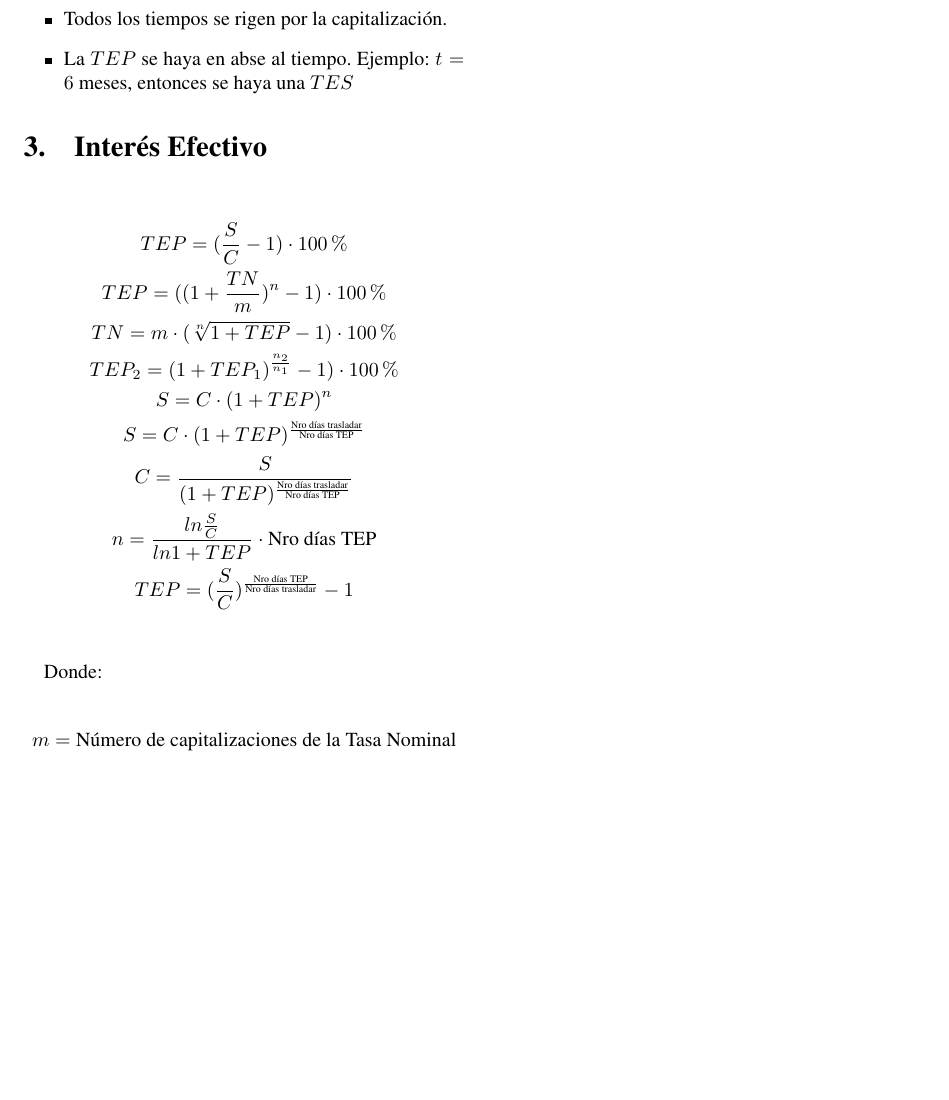
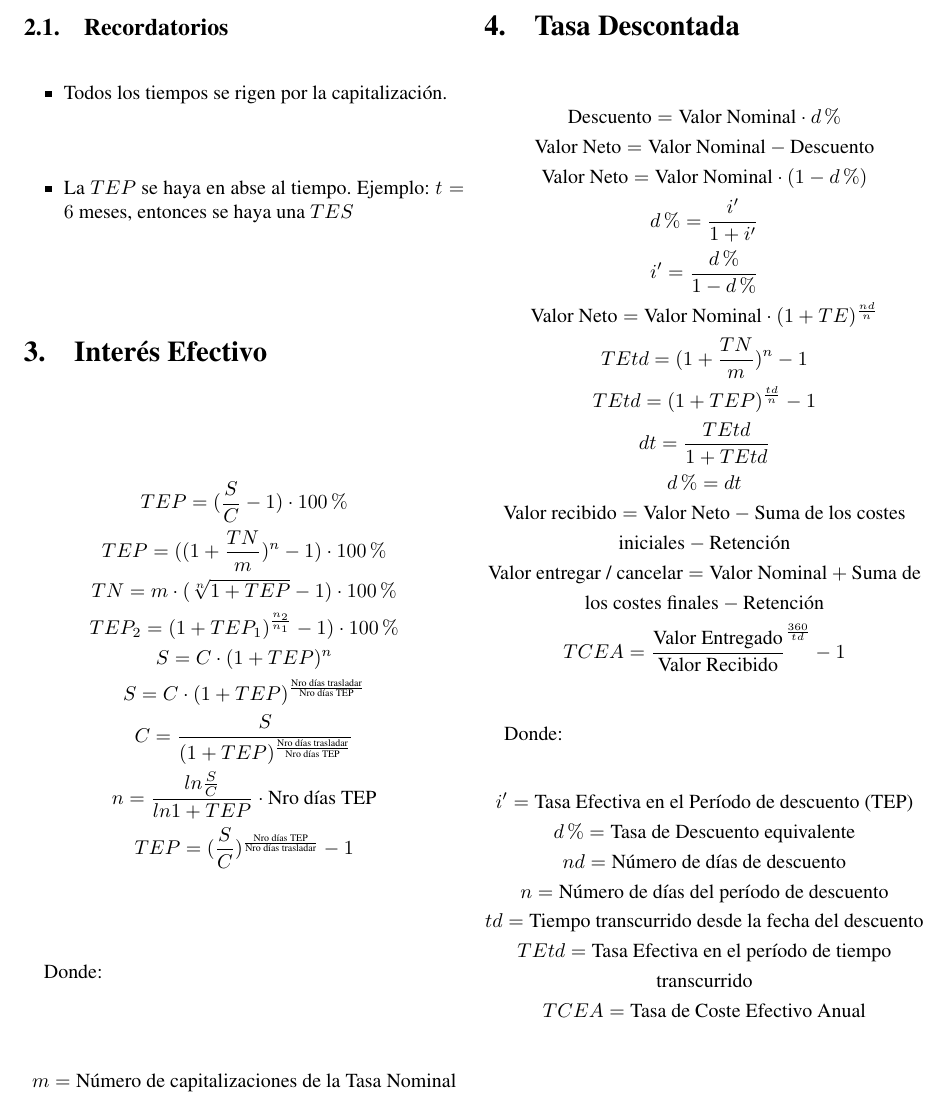
Before and after one commit to lecav30/finanzas, a LaTeX document (form.tex): part of page 2 of 2, cut at the place of the change, the shorter picture padded with empty space. Compiled offline with pdfLaTeX.

Commit message:
Tasa Descontada

```diff
--- a/form.tex
+++ b/form.tex
@@ -129,4 +129,37 @@ Donde:
     \text{en el tiempo de la inversión} \\
 \end{gather*}
 
+\section{Tasa Descontada}
+
+\begin{gather*}
+    \text{Descuento} = \text{Valor Nominal} \cdot d\% \\
+    \text{Valor Neto} = \text{Valor Nominal} - \text{Descuento} \\
+    \text{Valor Neto} = \text{Valor Nominal} \cdot (1 - d\%) \\
+    d\% = \frac{i'}{1 + i'} \\
+    i' = \frac{d\%}{1 - d\%} \\
+    \text{Valor Neto} = \text{Valor Nominal} \cdot (1 + TE)^{\frac{nd}{n}} \\
+    TEtd = (1 + \frac{TN}{m})^n - 1 \\
+    TEtd = (1 + TEP)^\frac{td}{n} - 1 \\
+    dt = \frac{TEtd}{1 + TEtd} \\
+    d\% = dt \\
+    \text{Valor recibido} = \text{Valor Neto} - \text{Suma de los costes} \\
+    \text{iniciales} - \text{Retención} \\
+    \text{Valor entregar / cancelar} = \text{Valor Nominal} + \text{Suma de} \\
+    \text{los costes finales} - \text{Retención} \\
+    TCEA = \frac{\text{Valor Entregado}}{\text{Valor Recibido}}^\frac{360}{td} - 1 \\
+\end{gather*}
+
+Donde:
+
+\begin{gather*}
+    i' = \text{Tasa Efectiva en el Período de descuento (TEP)} \\
+    d\% = \text{Tasa de Descuento equivalente} \\
+    nd = \text{Número de días de descuento} \\
+    n = \text{Número de días del período de descuento} \\
+    td = \text{Tiempo transcurrido desde la fecha del descuento} \\
+    TEtd = \text{Tasa Efectiva en el período de tiempo} \\
+    \text{transcurrido} \\
+    TCEA = \text{Tasa de Coste Efectivo Anual} \\
+\end{gather*}
+
 \end{document}
```
Also changed, not shown: form.pdf.
